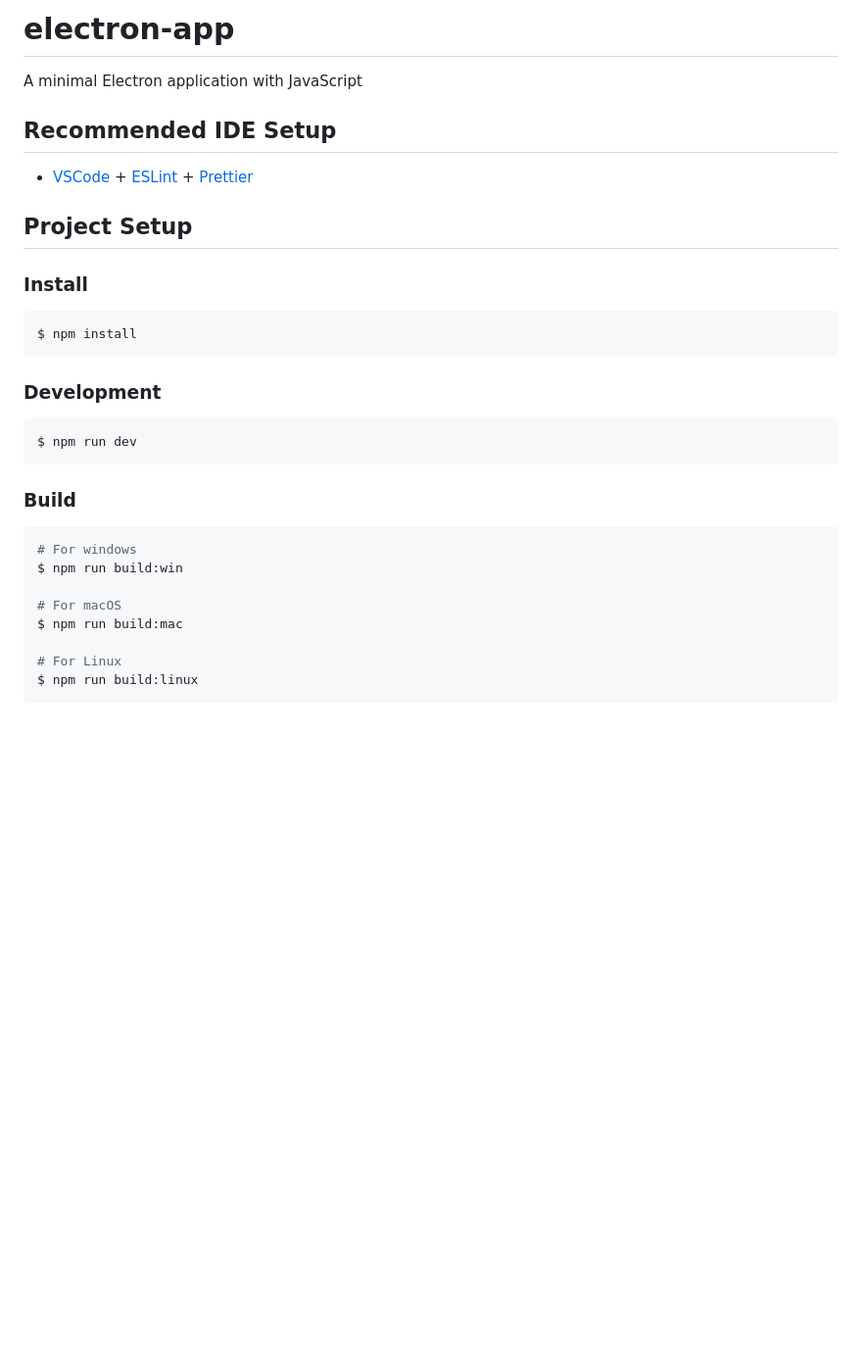
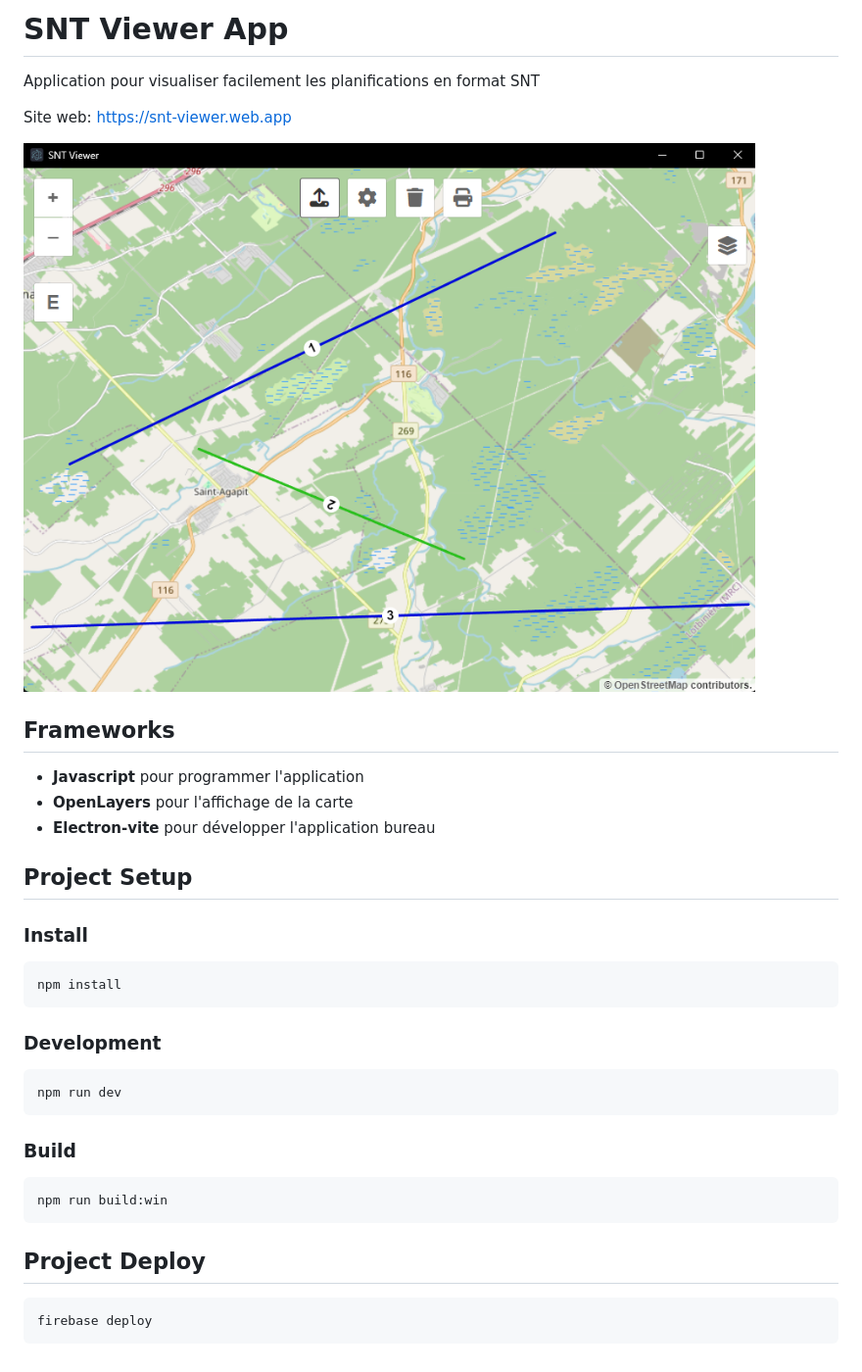
Before and after one commit to mathouqc/SNT-Viewer, a Markdown page: README.md, the part around the change. Shown at 98% size. GitHub-like rendering; pictures changed too: doc/screenshot.png (added); blank space fills up the shorter version.

````diff
--- a/README.md
+++ b/README.md
@@ -1,34 +1,39 @@
-# electron-app
+# SNT Viewer App
 
-A minimal Electron application with JavaScript
+Application pour visualiser facilement les planifications en format SNT
 
-## Recommended IDE Setup
+Site web: https://snt-viewer.web.app
 
-- [VSCode](https://code.visualstudio.com/) + [ESLint](https://marketplace.visualstudio.com/items?itemName=dbaeumer.vscode-eslint) + [Prettier](https://marketplace.visualstudio.com/items?itemName=esbenp.prettier-vscode)
+![App Screenshot](doc/screenshot.png)
+
+## Frameworks
+
+- **Javascript** pour programmer l'application
+- **OpenLayers** pour l'affichage de la carte
+- **Electron-vite** pour développer l'application bureau
 
 ## Project Setup
 
 ### Install
 
 ```bash
-$ npm install
+npm install
 ```
 
 ### Development
 
 ```bash
-$ npm run dev
+npm run dev
 ```
 
 ### Build
 
 ```bash
-# For windows
-$ npm run build:win
+npm run build:win
+```
 
-# For macOS
-$ npm run build:mac
+## Project Deploy
 
-# For Linux
-$ npm run build:linux
+```bash
+firebase deploy
 ```
````
Also changed, not shown: 10 other files.
